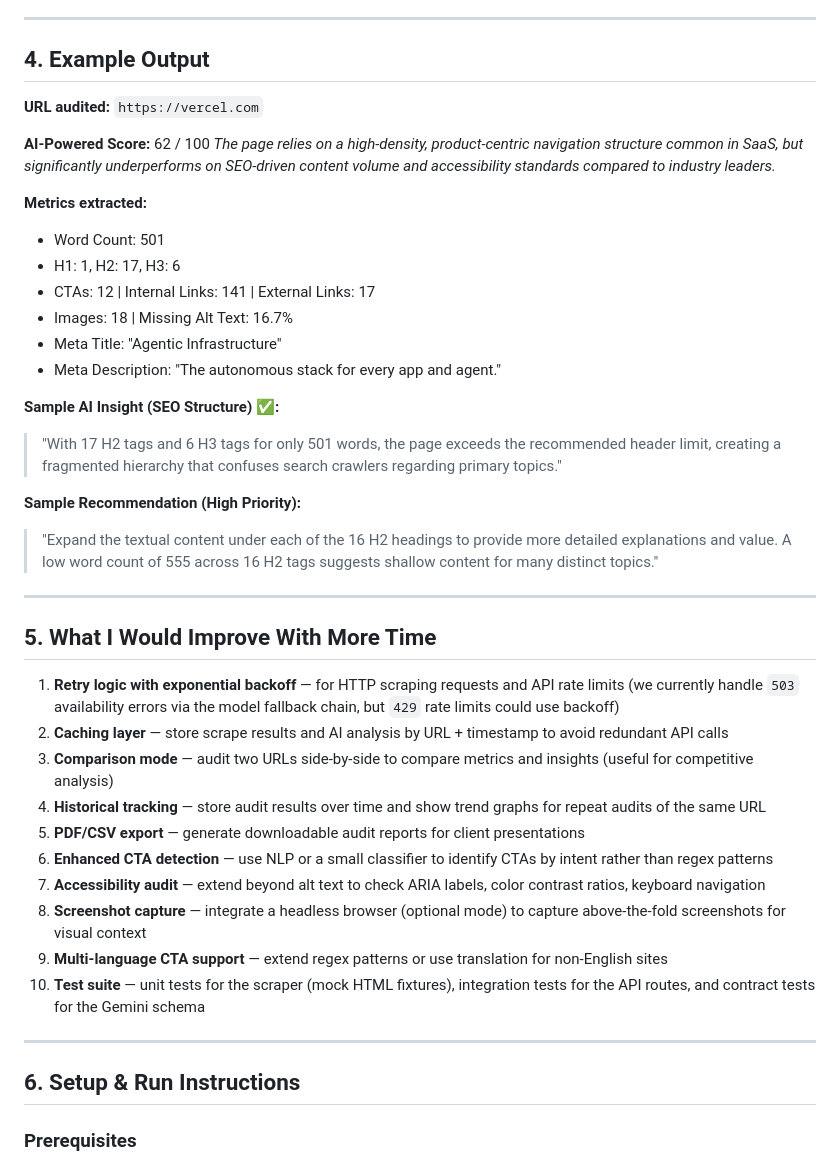
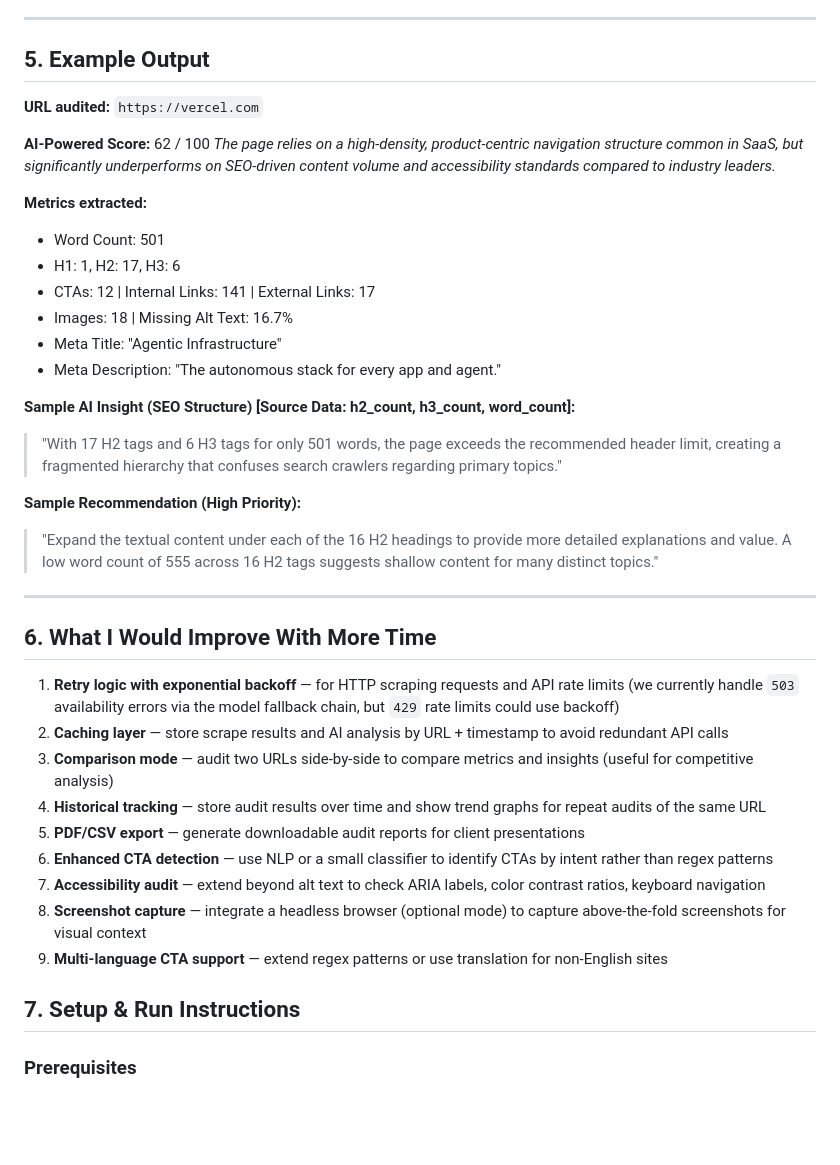
Before and after one commit to its-sisila/ai_web_audit_tool, a Markdown page: README.md, the part around one of its changes. GitHub-like rendering; blank space fills up the shorter version.

```diff
--- a/README.md
+++ b/README.md
@@ -121,7 +136,7 @@ The scraper and AI modules are **fully independent** — no cross-imports. This
 
 ---
 
-## 4. Example Output
+## 5. Example Output
 
 **URL audited:** `https://vercel.com`
 
@@ -136,7 +151,7 @@ The scraper and AI modules are **fully independent** — no cross-imports. This
 - Meta Title: "Agentic Infrastructure"
 - Meta Description: "The autonomous stack for every app and agent."
 
-**Sample AI Insight (SEO Structure) ✅:**
+**Sample AI Insight (SEO Structure) [Source Data: h2_count, h3_count, word_count]:**
 > "With 17 H2 tags and 6 H3 tags for only 501 words, the page exceeds the
 > recommended header limit, creating a fragmented hierarchy that confuses
 > search crawlers regarding primary topics."
@@ -149,7 +164,7 @@ The scraper and AI modules are **fully independent** — no cross-imports. This
 
 ---
 
-## 5. What I Would Improve With More Time
+## 6. What I Would Improve With More Time
 
 1. **Retry logic with exponential backoff** — for HTTP scraping requests and API rate limits (we currently handle `503` availability errors via the model fallback chain, but `429` rate limits could use backoff)
 2. **Caching layer** — store scrape results and AI analysis by URL + timestamp to avoid redundant API calls
@@ -160,11 +175,7 @@ The scraper and AI modules are **fully independent** — no cross-imports. This
 7. **Accessibility audit** — extend beyond alt text to check ARIA labels, color contrast ratios, keyboard navigation
 8. **Screenshot capture** — integrate a headless browser (optional mode) to capture above-the-fold screenshots for visual context
 9. **Multi-language CTA support** — extend regex patterns or use translation for non-English sites
-10. **Test suite** — unit tests for the scraper (mock HTML fixtures), integration tests for the API routes, and contract tests for the Gemini schema
-
----
-
-## 6. Setup & Run Instructions
+## 7. Setup & Run Instructions
 
 ### Prerequisites
 
```
Also changed, not shown: other parts of README.md (+17 -2 lines).
